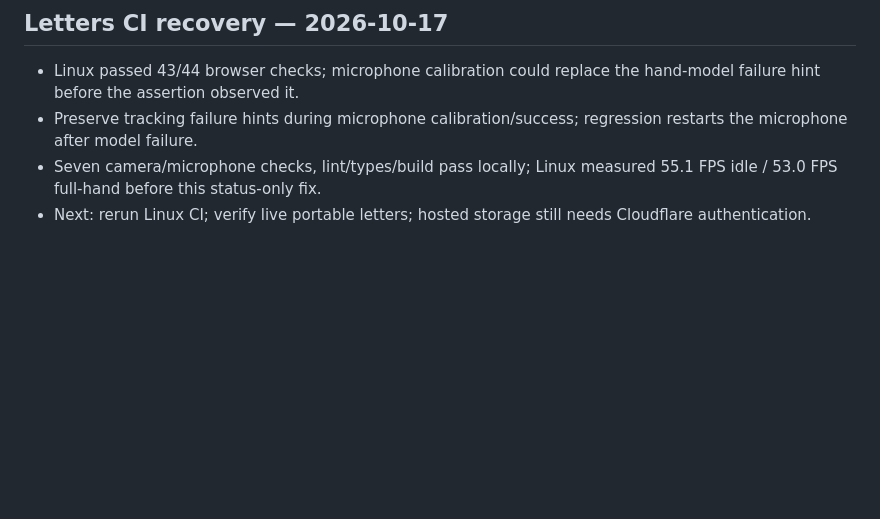
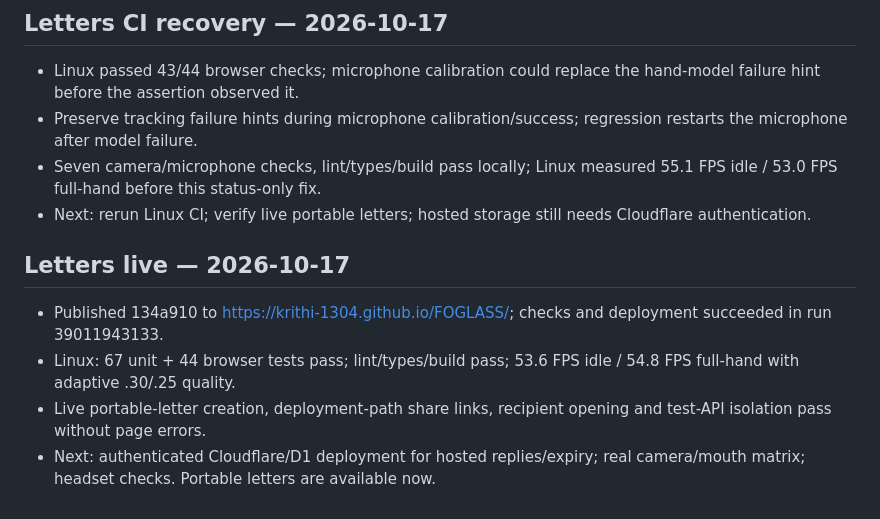
Before and after one commit to krithi-1304/FOGLASS, a Markdown page: docs/MEMORY.md, the part around the change. GitHub-like rendering; blank space fills up the shorter version.

Commit message:
docs(release): record live letters verification [skip ci]

```diff
--- a/docs/MEMORY.md
+++ b/docs/MEMORY.md
@@ -184,3 +184,9 @@
 - Preserve tracking failure hints during microphone calibration/success; regression restarts the microphone after model failure.
 - Seven camera/microphone checks, lint/types/build pass locally; Linux measured 55.1 FPS idle / 53.0 FPS full-hand before this status-only fix.
 - Next: rerun Linux CI; verify live portable letters; hosted storage still needs Cloudflare authentication.
+
+## Letters live — 2026-10-17
+- Published 134a910 to https://krithi-1304.github.io/FOGLASS/; checks and deployment succeeded in run 39011943133.
+- Linux: 67 unit + 44 browser tests pass; lint/types/build pass; 53.6 FPS idle / 54.8 FPS full-hand with adaptive .30/.25 quality.
+- Live portable-letter creation, deployment-path share links, recipient opening and test-API isolation pass without page errors.
+- Next: authenticated Cloudflare/D1 deployment for hosted replies/expiry; real camera/mouth matrix; headset checks. Portable letters are available now.
```
Also changed, not shown: docs/AGENT_MEMORY.md (+6 -0 lines).
